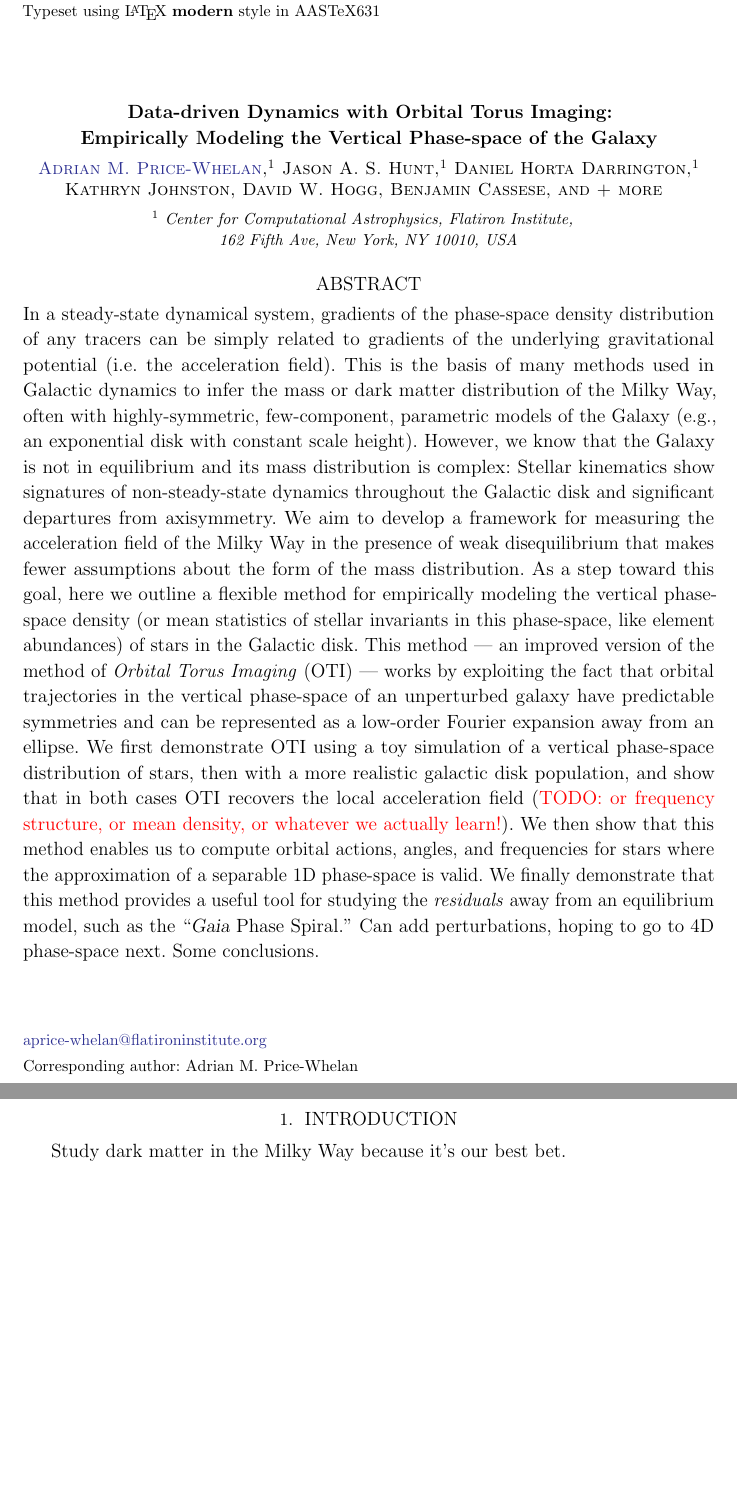
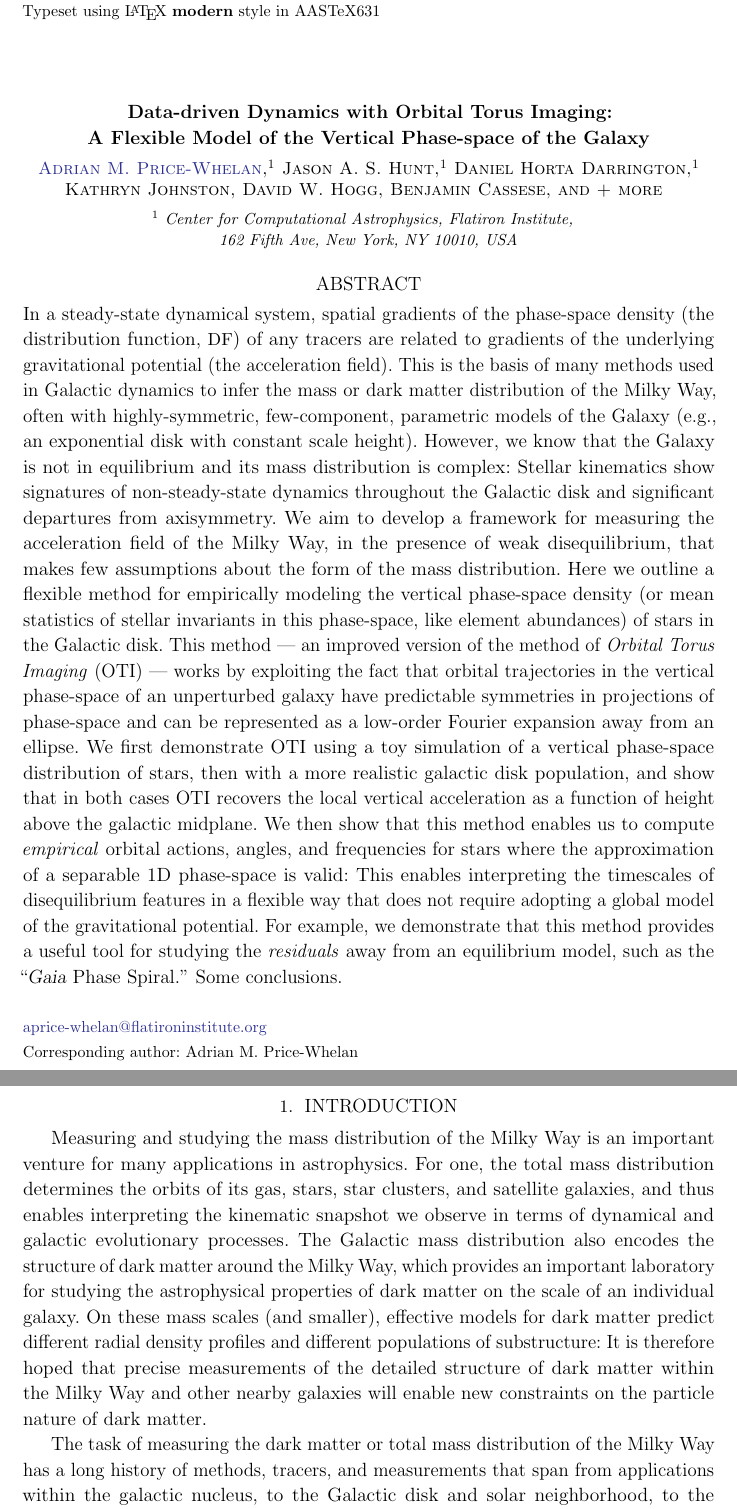
Before and after one commit to adrn/empirical-af, a LaTeX paper (tex/empirical-af.tex, which reads tex/preamble.tex): two parts of pages 1 and 2 of 7, joined at a grey line, cut so that both start at the same text, the shorter picture padded with empty space. Compiled offline with pdfLaTeX.

Commit message:
abstract

```diff
--- a/tex/empirical-af.tex
+++ b/tex/empirical-af.tex
@@ -48,7 +48,7 @@
 
 \title{
     Data-driven Dynamics with Orbital Torus Imaging:  \\
-    Empirically Modeling the Vertical Phase-space of the Galaxy
+    A Flexible Model of the Vertical Phase-space of the Galaxy
 }
 % ChatGPT: Empirical Modeling of Vertical Phase-Space Density in the Milky Way: A Flexible Method for Inferring the Acceleration Field
 
@@ -84,9 +84,9 @@
 
 \begin{abstract}\noindent
 % Context
-In a steady-state dynamical system, gradients of the phase-space density distribution of
-any tracers can be simply related to gradients of the underlying gravitational potential
-(i.e. the acceleration field).
+In a steady-state dynamical system, spatial gradients of the phase-space density (the
+distribution function, \df) of any tracers are related to gradients of the underlying
+gravitational potential (the acceleration field).
 This is the basis of many methods used in Galactic dynamics to infer the mass or dark
 matter distribution of the Milky Way, often with highly-symmetric, few-component,
 parametric models of the Galaxy (e.g., an exponential disk with constant scale height).
@@ -95,28 +95,31 @@ complex:
 Stellar kinematics show signatures of non-steady-state dynamics throughout the Galactic
 disk and significant departures from axisymmetry.
 % Aims
-We aim to develop a framework for measuring the acceleration field of the Milky Way in
-the presence of weak disequilibrium that makes fewer assumptions about the form of the
+We aim to develop a framework for measuring the acceleration field of the Milky Way, in
+the presence of weak disequilibrium, that makes few assumptions about the form of the
 mass distribution.
 % Methods
-As a step toward this goal, here we outline a flexible method for empirically modeling
-the vertical phase-space density (or mean statistics of stellar invariants in this
-phase-space, like element abundances) of stars in the Galactic disk.
+Here we outline a flexible method for empirically modeling the vertical phase-space
+density (or mean statistics of stellar invariants in this phase-space, like element
+abundances) of stars in the Galactic disk.
 This method --- an improved version of the method of \emph{Orbital Torus Imaging} (OTI)
 --- works by exploiting the fact that orbital trajectories in the vertical phase-space
-of an unperturbed galaxy have predictable symmetries and can be represented as a
-low-order Fourier expansion away from an ellipse.
+of an unperturbed galaxy have predictable symmetries in projections of phase-space and
+can be represented as a low-order Fourier expansion away from an ellipse.
 % Results
 We first demonstrate OTI using a toy simulation of a vertical phase-space distribution
 of stars, then with a more realistic galactic disk population, and show that in both
-cases OTI recovers the local acceleration field (\todo{or frequency structure, or mean
-density, or whatever we actually learn!}).
-We then show that this method enables us to compute orbital actions, angles, and
-frequencies for stars where the approximation of a separable 1D phase-space is valid.
-We finally demonstrate that this method provides a useful tool for studying the
+cases OTI recovers the local vertical acceleration as a function of height above the
+galactic midplane.
+We then show that this method enables us to compute \emph{empirical} orbital actions,
+angles, and frequencies for stars where the approximation of a separable 1D phase-space
+is valid: This enables interpreting the timescales of disequilibrium features in a
+flexible way that does not require adopting a global model of the gravitational
+potential.
+For example, we demonstrate that this method provides a useful tool for studying the
 \emph{residuals} away from an equilibrium model, such as the ``\gaia\ Phase Spiral.''
 % Conclusions
-Can add perturbations, hoping to go to 4D phase-space next. Some conclusions.
+Some conclusions.
 
 % Context
 % Orbital dynamics is complex in six-dimensional phase-space, making it a challenge to
@@ -153,4 +156,20 @@ Can add perturbations, hoping to go to 4D phase-space next. Some conclusions.
 
 \section{Introduction} \label{sec:intro}
 
-Study dark matter in the Milky Way because it's our best bet.
+Measuring and studying the mass distribution of the Milky Way is an important venture
+for many applications in astrophysics.
+For one, the total mass distribution determines the orbits of its gas, stars, star
+clusters, and satellite galaxies, and thus enables interpreting the kinematic snapshot
+we observe in terms of dynamical and galactic evolutionary processes.
+The Galactic mass distribution also encodes the structure of dark matter around the
+Milky Way, which provides an important laboratory for studying the astrophysical
+properties of dark matter on the scale of an individual galaxy.
+On these mass scales (and smaller), effective models for dark matter predict different
+radial density profiles and different populations of substructure:
+It is therefore hoped that precise measurements of the detailed structure of dark matter
+within the Milky Way and other nearby galaxies will enable new constraints on the
+particle nature of dark matter.
+
+The task of measuring the dark matter or total mass distribution of the Milky Way has a
+long history of methods, tracers, and measurements that span from applications within
+the galactic nucleus, to the Galactic disk and solar neighborhood, to the outer stellar
--- a/tex/preamble.tex
+++ b/tex/preamble.tex
@@ -61,11 +61,13 @@
 \newcommand{\DM}{{\rm DM}}
 \newcommand{\feh}{\ensuremath{{[{\rm Fe}/{\rm H}]}}}
 \newcommand{\mh}{\ensuremath{{[{\rm M}/{\rm H}]}}}
-\newcommand{\df}{\acronym{DF}}
 \newcommand{\logg}{\ensuremath{\log g}}
 \newcommand{\Teff}{\ensuremath{T_{\textrm{eff}}}}
 \newcommand{\vsini}{\ensuremath{v\,\sin i}}
 \newcommand{\mtwomin}{\ensuremath{M_{2, {\rm min}}}}
+
+% Dynamics
+\newcommand{\df}{\acronym{DF}}
 
 % TO DO
 \newcommand{\todo}[1]{{\color{red} TODO: #1}}
```
Also changed, not shown: tex/empirical-af.tex (15 more changed lines).
